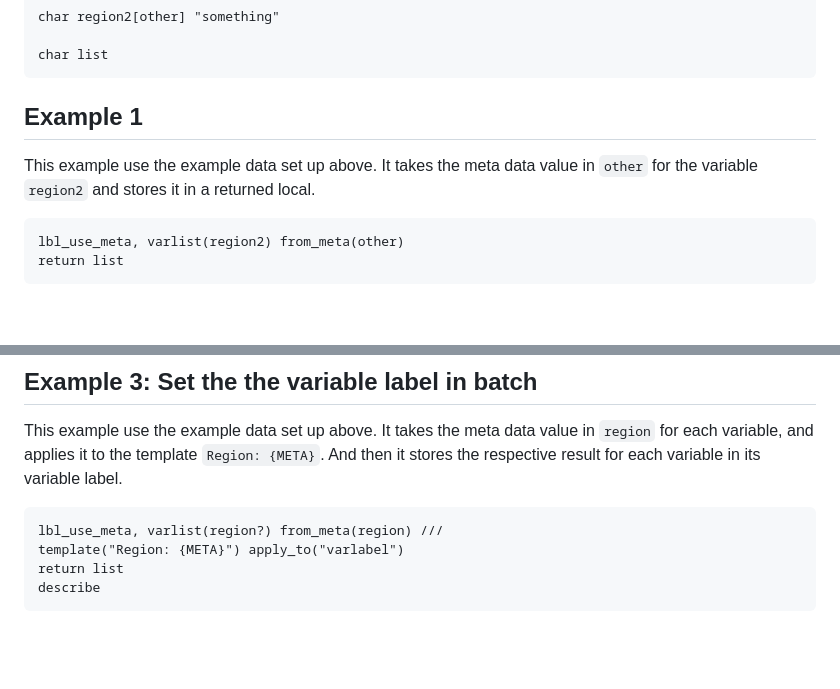
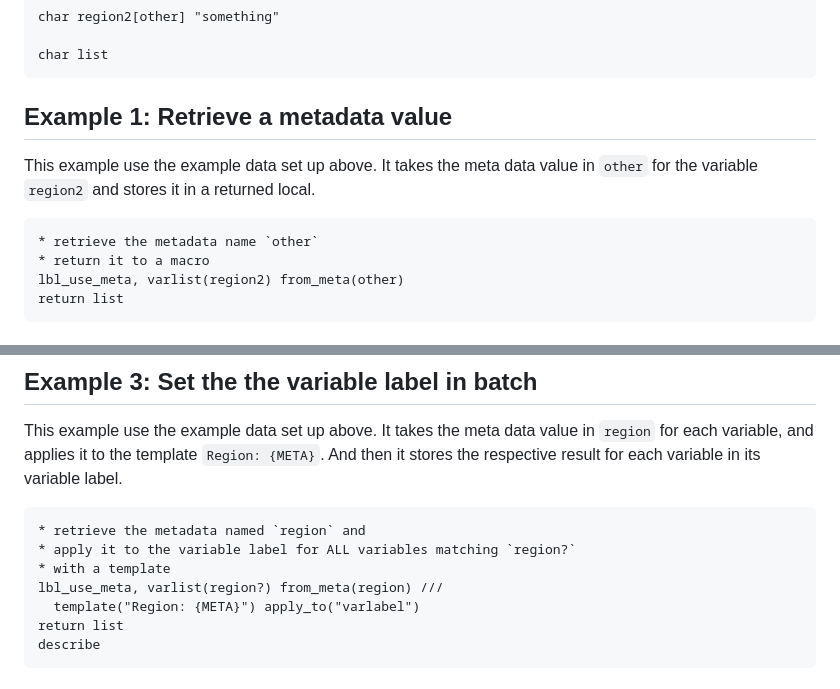
Before and after one commit to lsms-worldbank/labeller, a Markdown page: src/mdhlp/lbl_use_meta.md, 2 parts joined by grey strips. Rendered like a GitHub page; blank space fills up the shorter version.

Commit message:
Add explanatory headers and comments to examples

````diff
--- a/src/mdhlp/lbl_use_meta.md
+++ b/src/mdhlp/lbl_use_meta.md
@@ -56,11 +56,13 @@ char region2[other] "something"
 char list
 ```
 
-## Example 1
+## Example 1: Retrieve a metadata value
 
 This example use the example data set up above. It takes the meta data value in `other` for the variable `region2` and stores it in a returned local.
 
 ```
+* retrieve the metadata name `other`
+* return it to a macro
 lbl_use_meta, varlist(region2) from_meta(other)
 return list
 ```
@@ -81,8 +83,11 @@ return list
 This example use the example data set up above. It takes the meta data value in `region` for each variable, and applies it to the template `Region: {META}`. And then it stores the respective result for each variable in its variable label.
 
 ```
+* retrieve the metadata named `region` and
+* apply it to the variable label for ALL variables matching `region?`
+* with a template
 lbl_use_meta, varlist(region?) from_meta(region) ///
-template("Region: {META}") apply_to("varlabel")
+  template("Region: {META}") apply_to("varlabel")
 return list
 describe
 ```
````
